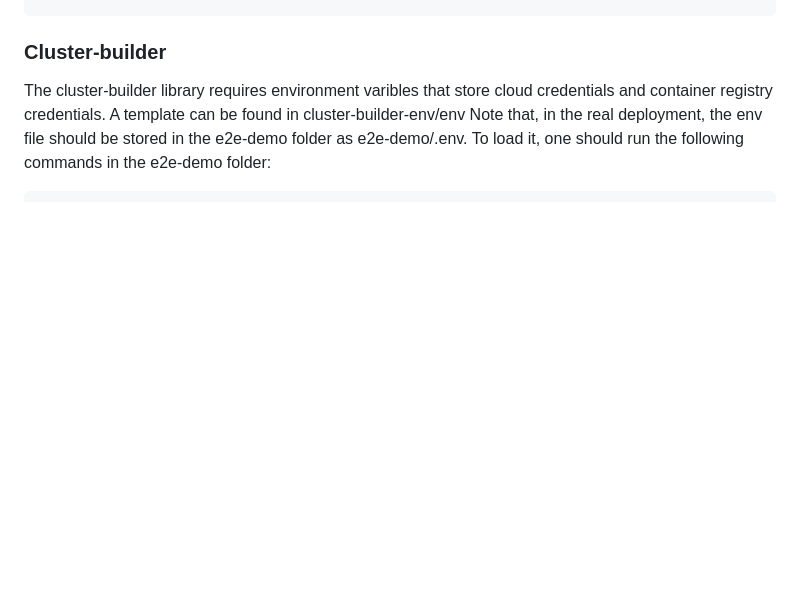
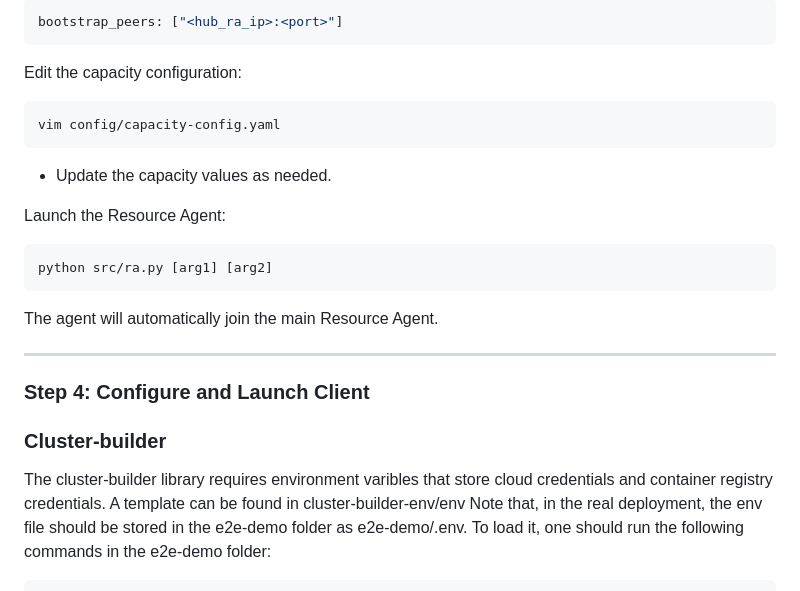
Before and after one commit to Swarmchestrate/resource-agent, a Markdown page: README.md, the part around one of its changes. GitHub-like rendering; blank space fills up the shorter version.

````diff
--- a/README.md
+++ b/README.md
@@ -190,3 +267,28 @@ docker run --name pg-db -e POSTGRES_USER=admin -e POSTGRES_PASSWORD=adminpass -e
+```yaml
+bootstrap_peers: ["<hub_ra_ip>:<port>"]
+```
+
+Edit the capacity configuration:
+
+```bash
+vim config/capacity-config.yaml
+```
+
+- Update the capacity values as needed.
+
+Launch the Resource Agent:
+
+```bash
+python src/ra.py [arg1] [arg2]
+```
+
+The agent will automatically join the main Resource Agent.
+
+
+
+---
+
+### Step 4: Configure and Launch Client
 
 
 
````
Also changed, not shown: other parts of README.md (+78 -1 lines).
